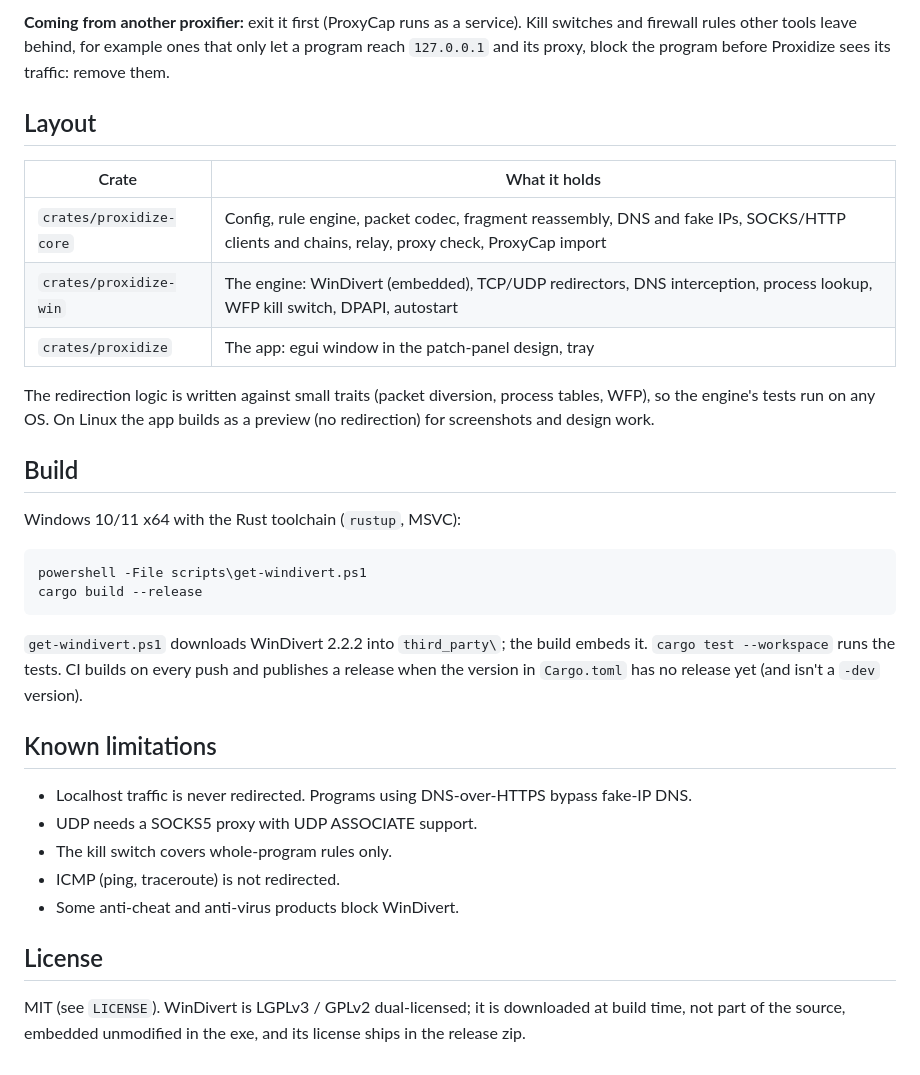
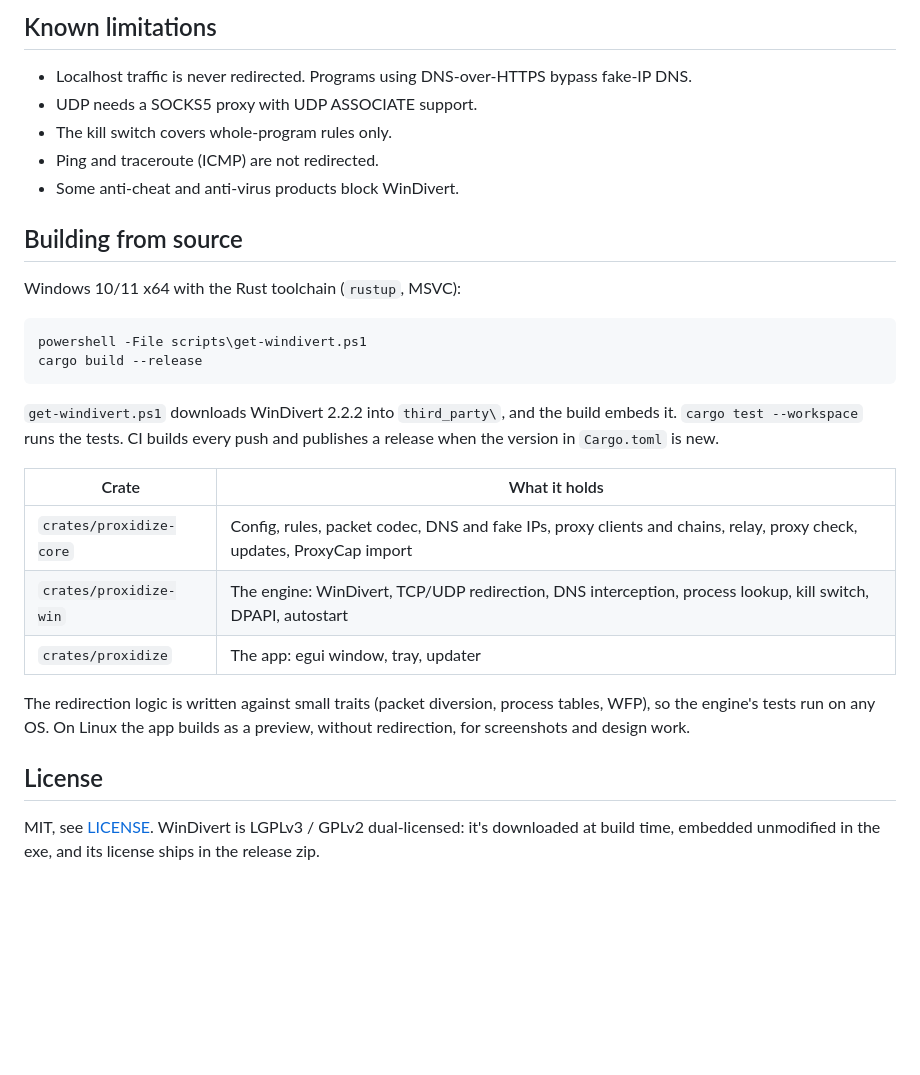
Before and after one commit to p3tr0s/proxidize, a Markdown page: README.md, the part around one of its changes. Rendered like a GitHub page; blank space fills up the shorter version.

````diff
--- a/README.md
+++ b/README.md
@@ -45,20 +119,13 @@ Config: `%ProgramData%\Proxidize\config.json`. Logs: `%ProgramData%\Proxidize\lo
 
-**Coming from another proxifier:** exit it first (ProxyCap runs as a service). Kill switches and firewall rules other
-tools leave behind, for example ones that only let a program reach `127.0.0.1` and its proxy, block the program before
-Proxidize sees its traffic: remove them.
+## Known limitations
 
-## Layout
+- Localhost traffic is never redirected. Programs using DNS-over-HTTPS bypass fake-IP DNS.
+- UDP needs a SOCKS5 proxy with UDP ASSOCIATE support.
+- The kill switch covers whole-program rules only.
+- Ping and traceroute (ICMP) are not redirected.
+- Some anti-cheat and anti-virus products block WinDivert.
 
-| Crate | What it holds |
-|---|---|
-| `crates/proxidize-core` | Config, rule engine, packet codec, fragment reassembly, DNS and fake IPs, SOCKS/HTTP clients and chains, relay, proxy check, ProxyCap import |
-| `crates/proxidize-win` | The engine: WinDivert (embedded), TCP/UDP redirectors, DNS interception, process lookup, WFP kill switch, DPAPI, autostart |
-| `crates/proxidize` | The app: egui window in the patch-panel design, tray |
-
-The redirection logic is written against small traits (packet diversion, process tables, WFP), so the engine's
-tests run on any OS. On Linux the app builds as a preview (no redirection) for screenshots and design work.
-
-## Build
+## Building from source
 
 Windows 10/11 x64 with the Rust toolchain (`rustup`, MSVC):
 
@@ -67,19 +134,19 @@ powershell -File scripts\get-windivert.ps1
 cargo build --release
 ```
 
-`get-windivert.ps1` downloads WinDivert 2.2.2 into `third_party\`; the build embeds it. `cargo test --workspace`
-runs the tests. CI builds on every push and publishes a release when the version in `Cargo.toml` has no
-release yet (and isn't a `-dev` version).
+`get-windivert.ps1` downloads WinDivert 2.2.2 into `third_party\`, and the build embeds it. `cargo test --workspace`
+runs the tests. CI builds every push and publishes a release when the version in `Cargo.toml` is new.
 
-## Known limitations
+| Crate | What it holds |
+|---|---|
+| `crates/proxidize-core` | Config, rules, packet codec, DNS and fake IPs, proxy clients and chains, relay, proxy check, updates, ProxyCap import |
+| `crates/proxidize-win` | The engine: WinDivert, TCP/UDP redirection, DNS interception, process lookup, kill switch, DPAPI, autostart |
+| `crates/proxidize` | The app: egui window, tray, updater |
 
-- Localhost traffic is never redirected. Programs using DNS-over-HTTPS bypass fake-IP DNS.
-- UDP needs a SOCKS5 proxy with UDP ASSOCIATE support.
-- The kill switch covers whole-program rules only.
-- ICMP (ping, traceroute) is not redirected.
-- Some anti-cheat and anti-virus products block WinDivert.
+The redirection logic is written against small traits (packet diversion, process tables, WFP), so the engine's tests
+run on any OS. On Linux the app builds as a preview, without redirection, for screenshots and design work.
 
 ## License
 
-MIT (see `LICENSE`). WinDivert is LGPLv3 / GPLv2 dual-licensed; it is downloaded at build time, not part of the
-source, embedded unmodified in the exe, and its license ships in the release zip.
+MIT, see [LICENSE](LICENSE). WinDivert is LGPLv3 / GPLv2 dual-licensed: it's downloaded at build time, embedded
+unmodified in the exe, and its license ships in the release zip.
````
Also changed, not shown: other parts of README.md (+104 -30 lines), CHANGELOG.md (added, +31 -0 lines), PLAN.md (+1 -1 lines), docs/connections.png (added), docs/proxies.png (added), docs/rules.png (added), docs/social-preview.png (added), 5 other files.
